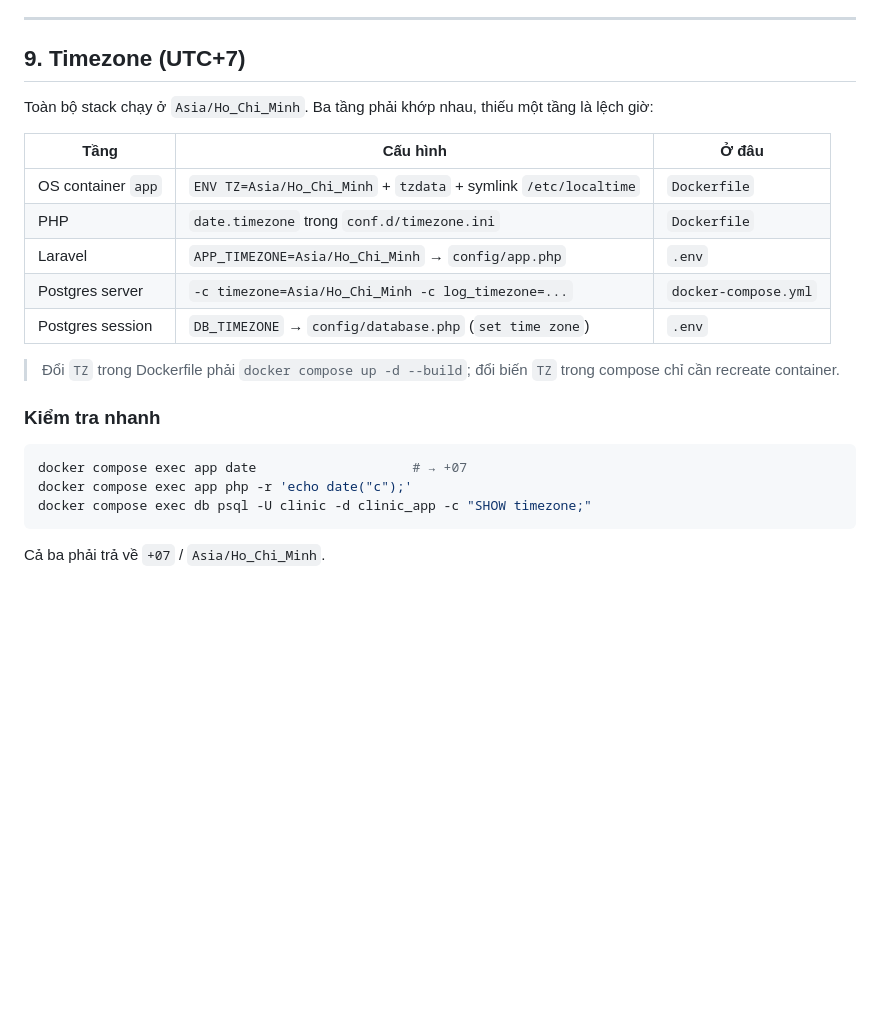
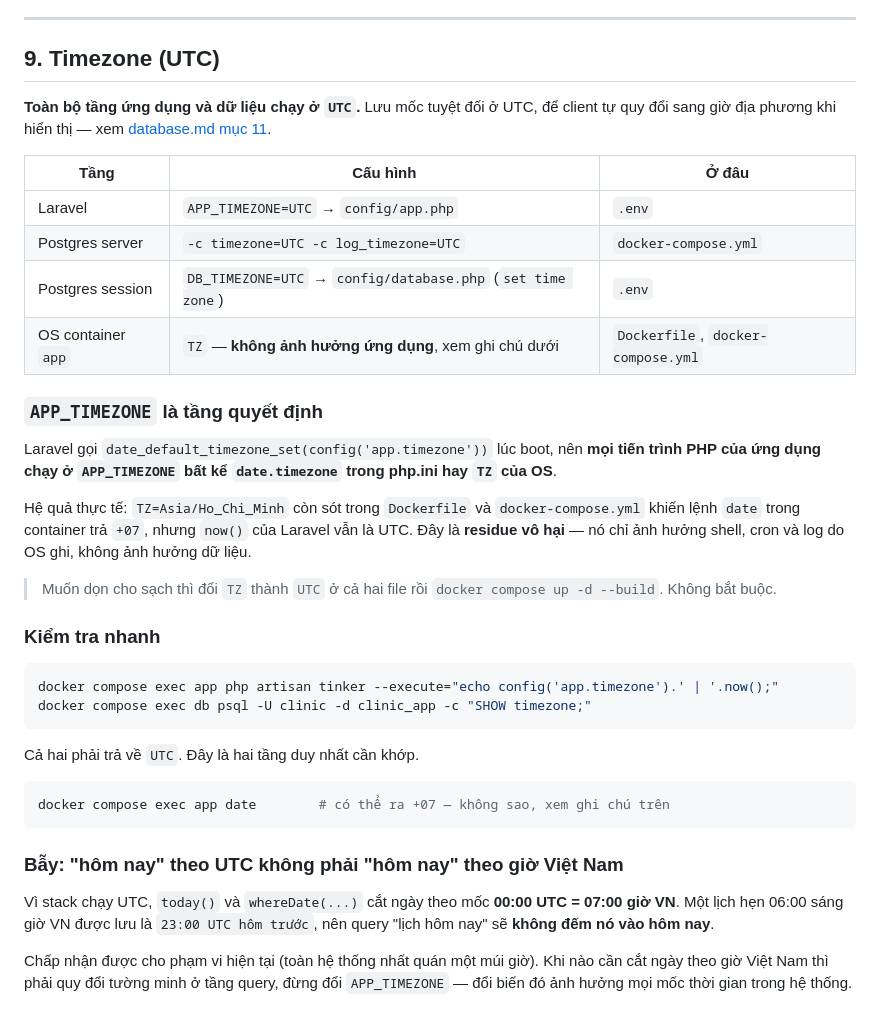
Before and after one commit to vuong08tb/clinic-manage, a Markdown page: skills/docker.md, the part around the change. Rendered like a GitHub page; blank space fills up the shorter version.

Commit message:
update docs timezone

````diff
--- a/skills/docker.md
+++ b/skills/docker.md
@@ -131,26 +131,49 @@ docker compose up -d --build                        # build lại sau khi đổi
 
 ---
 
-## 9. Timezone (UTC+7)
+## 9. Timezone (UTC)
 
-Toàn bộ stack chạy ở `Asia/Ho_Chi_Minh`. Ba tầng phải khớp nhau, thiếu một tầng là lệch giờ:
+**Toàn bộ tầng ứng dụng và dữ liệu chạy ở `UTC`.** Lưu mốc tuyệt đối ở UTC, để client tự quy
+đổi sang giờ địa phương khi hiển thị — xem [database.md mục 11](database.md#11-timezone-luôn-dùng-timestamptz).
 
 | Tầng | Cấu hình | Ở đâu |
 |---|---|---|
-| OS container `app` | `ENV TZ=Asia/Ho_Chi_Minh` + `tzdata` + symlink `/etc/localtime` | `Dockerfile` |
-| PHP | `date.timezone` trong `conf.d/timezone.ini` | `Dockerfile` |
-| Laravel | `APP_TIMEZONE=Asia/Ho_Chi_Minh` → `config/app.php` | `.env` |
-| Postgres server | `-c timezone=Asia/Ho_Chi_Minh -c log_timezone=...` | `docker-compose.yml` |
-| Postgres session | `DB_TIMEZONE` → `config/database.php` (`set time zone`) | `.env` |
+| Laravel | `APP_TIMEZONE=UTC` → `config/app.php` | `.env` |
+| Postgres server | `-c timezone=UTC -c log_timezone=UTC` | `docker-compose.yml` |
+| Postgres session | `DB_TIMEZONE=UTC` → `config/database.php` (`set time zone`) | `.env` |
+| OS container `app` | `TZ` — **không ảnh hưởng ứng dụng**, xem ghi chú dưới | `Dockerfile`, `docker-compose.yml` |
 
-> Đổi `TZ` trong Dockerfile phải `docker compose up -d --build`; đổi biến `TZ` trong compose chỉ cần recreate container.
+### `APP_TIMEZONE` là tầng quyết định
+
+Laravel gọi `date_default_timezone_set(config('app.timezone'))` lúc boot, nên **mọi tiến trình
+PHP của ứng dụng chạy ở `APP_TIMEZONE` bất kể `date.timezone` trong php.ini hay `TZ` của OS**.
+
+Hệ quả thực tế: `TZ=Asia/Ho_Chi_Minh` còn sót trong `Dockerfile` và `docker-compose.yml` khiến
+lệnh `date` trong container trả `+07`, nhưng `now()` của Laravel vẫn là UTC. Đây là **residue vô
+hại** — nó chỉ ảnh hưởng shell, cron và log do OS ghi, không ảnh hưởng dữ liệu.
+
+> Muốn dọn cho sạch thì đổi `TZ` thành `UTC` ở cả hai file rồi `docker compose up -d --build`.
+> Không bắt buộc.
 
 ### Kiểm tra nhanh
 
 ```bash
-docker compose exec app date                    # → +07
-docker compose exec app php -r 'echo date("c");'
+docker compose exec app php artisan tinker --execute="echo config('app.timezone').' | '.now();"
 docker compose exec db psql -U clinic -d clinic_app -c "SHOW timezone;"
 ```
 
-Cả ba phải trả về `+07` / `Asia/Ho_Chi_Minh`.
+Cả hai phải trả về `UTC`. Đây là hai tầng duy nhất cần khớp.
+
+```bash
+docker compose exec app date        # có thể ra +07 — không sao, xem ghi chú trên
+```
+
+### Bẫy: "hôm nay" theo UTC không phải "hôm nay" theo giờ Việt Nam
+
+Vì stack chạy UTC, `today()` và `whereDate(...)` cắt ngày theo mốc **00:00 UTC = 07:00 giờ VN**.
+Một lịch hẹn 06:00 sáng giờ VN được lưu là `23:00 UTC hôm trước`, nên query "lịch hôm nay" sẽ
+**không đếm nó vào hôm nay**.
+
+Chấp nhận được cho phạm vi hiện tại (toàn hệ thống nhất quán một múi giờ). Khi nào cần cắt ngày
+theo giờ Việt Nam thì phải quy đổi tường minh ở tầng query, đừng đổi `APP_TIMEZONE` — đổi biến
+đó ảnh hưởng mọi mốc thời gian trong hệ thống.
````
Also changed, not shown: docs/stats.md (added, +322 -0 lines), skills/database.md (+12 -5 lines).
